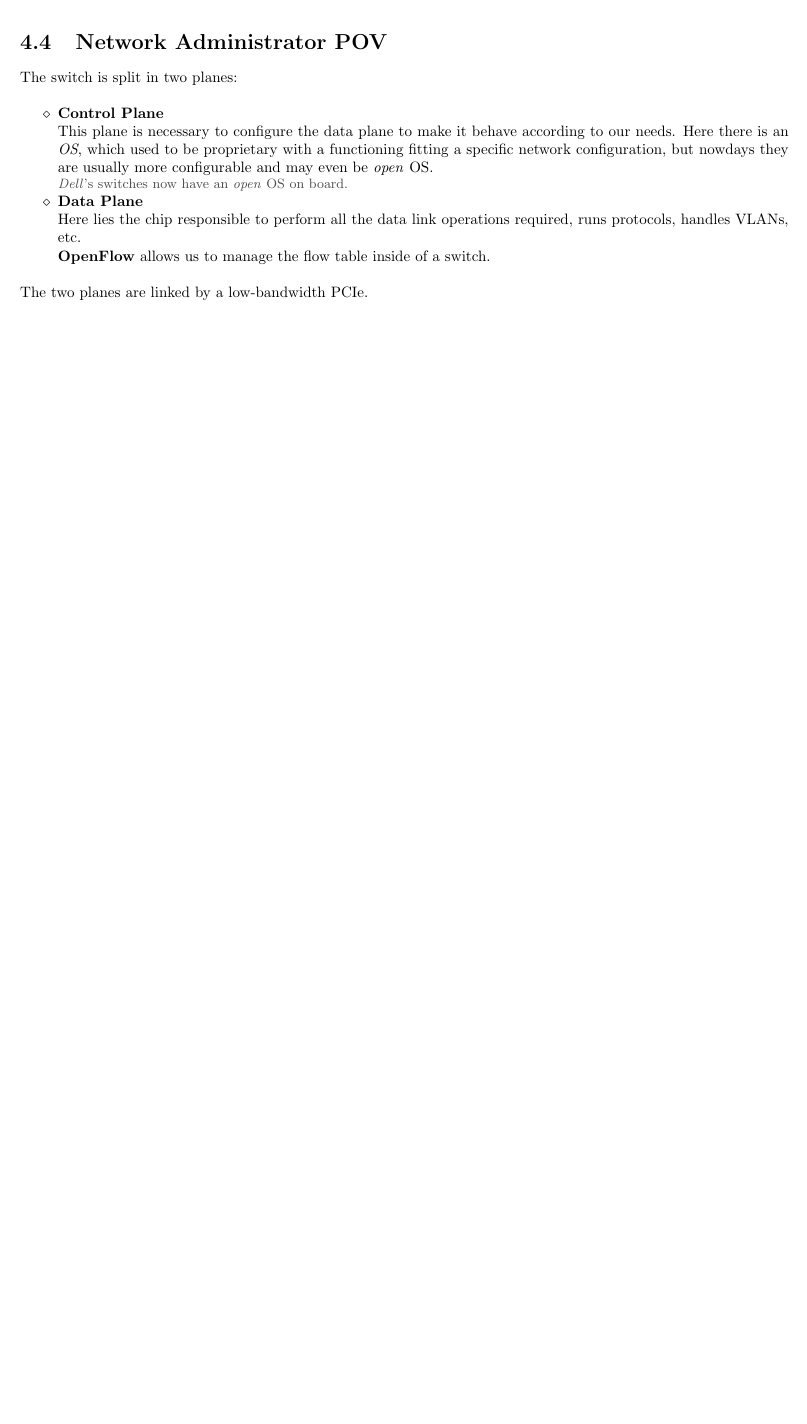
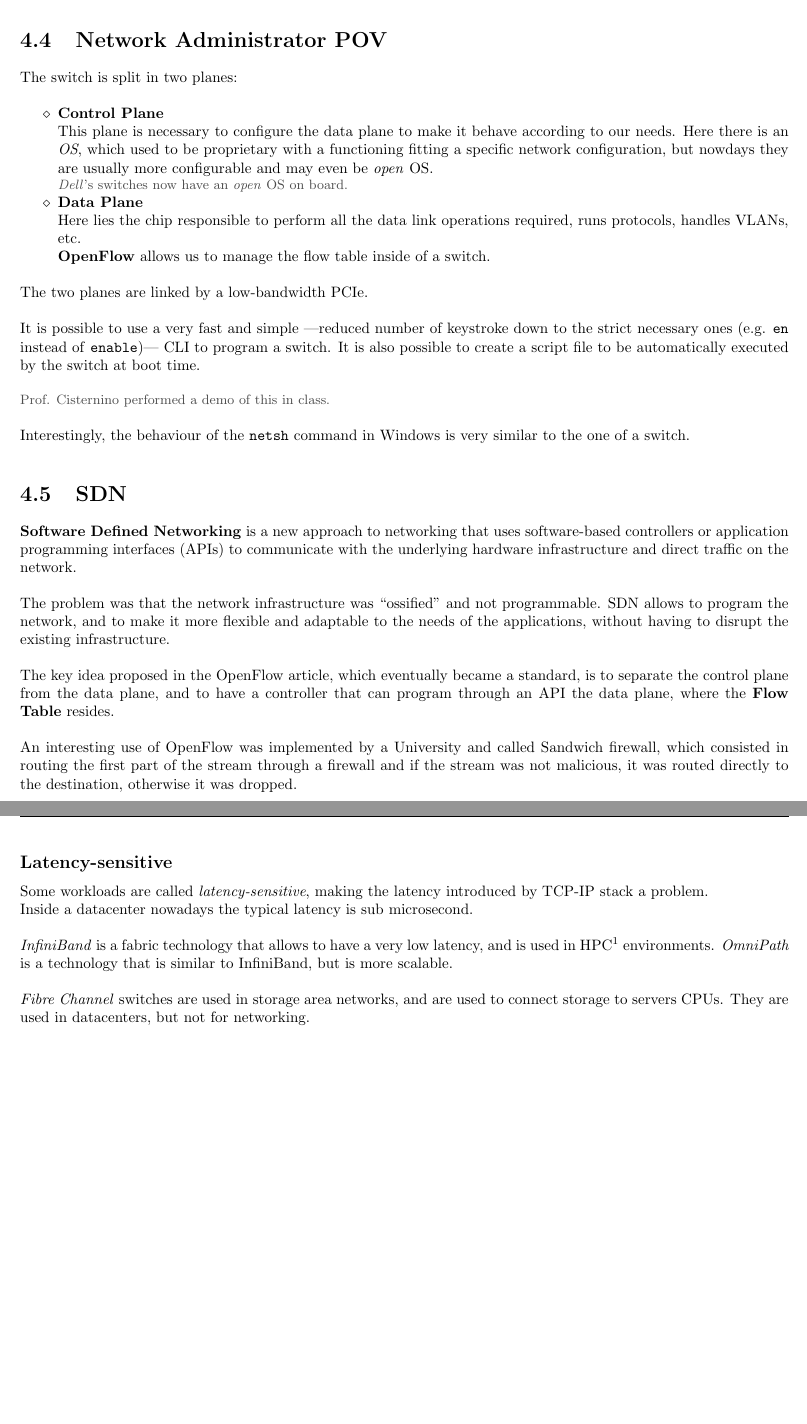
Before and after one commit to frenzis01/UniPi-Notes, a LaTeX thesis (ICT-INFR - ICT Infrastructures/main.tex, which reads ICT-INFR - ICT Infrastructures/chapters/4.tex): part of page 19 of 19 before the commit and two parts of pages 19 and 20 of 20 after it, the two joined at a grey line, cut so that both start at the same text, the shorter picture padded with empty space. Compiled offline with pdfLaTeX.

Commit message:
INFR integrated 27 mar lecture

```diff
--- a/ICT-INFR - ICT Infrastructures/chapters/4.tex
+++ b/ICT-INFR - ICT Infrastructures/chapters/4.tex
@@ -100,3 +100,26 @@ The switch is split in two planes:
 \end{itemize}
 
 The two planes are linked by a low-bandwidth PCIe.
+
+
+It is possible to use a very fast and simple ---reduced number of keystroke down to the strict necessary ones (e.g. \texttt{en} instead of \texttt{enable})--- CLI to program a switch. It is also possible to create a script file to be automatically executed by the switch at boot time.
+\note{Prof. Cisternino performed a demo of this in class.}
+
+Interestingly, the behaviour of the \texttt{netsh} command in Windows is very similar to the one of a switch.
+
+\section{SDN}
+\textbf{Software Defined Networking} is a new approach to networking that uses software-based controllers or application programming interfaces (APIs) to communicate with the underlying hardware infrastructure and direct traffic on the network.
+
+The problem was that the network infrastructure was ``ossified'' and not programmable. SDN allows to program the network, and to make it more flexible and adaptable to the needs of the applications, without having to disrupt the existing infrastructure.
+
+The key idea proposed in the OpenFlow article, which eventually became a standard, is to separate the control plane from the data plane, and to have a controller that can program through an API the data plane, where the \textbf{Flow Table} resides.
+
+An interesting use of OpenFlow was implemented by a University and called Sandwich firewall, which consisted in routing the first part of the stream through a firewall and if the stream was not malicious, it was routed directly to the destination, otherwise it was dropped.
+
+\subsection*{Latency-sensitive}
+Some workloads are called \textit{latency-sensitive}, making the latency introduced by TCP-IP stack a problem.\\
+Inside a datacenter nowadays the typical latency is sub microsecond.
+
+\textit{InfiniBand} is a fabric technology that allows to have a very low latency, and is used in HPC\footnote{High performance computing} environments. \textit{OmniPath} is a technology that is similar to InfiniBand, but is more scalable.
+
+\textit{Fibre Channel} switches are used in storage area networks, and are used to connect storage to servers CPUs. They are used in datacenters, but not for networking.
```
Also changed, not shown: ICT-INFR - ICT Infrastructures/chapters/5.tex (added, +20 -0 lines), ICT-INFR - ICT Infrastructures/images/storage_intel.jpg (added), ICT-INFR - ICT Infrastructures/main.pdf.
